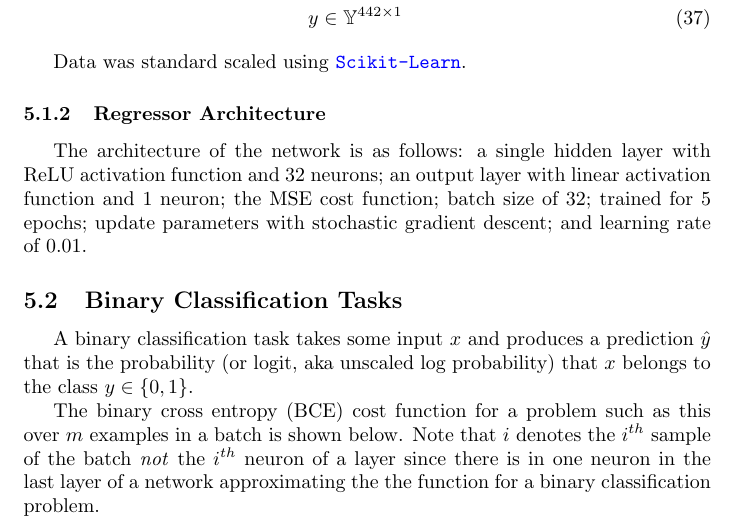
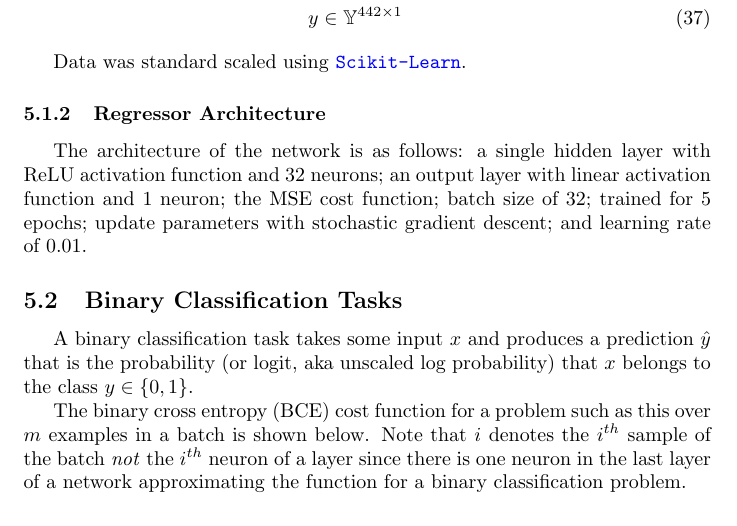
Before and after one commit to jfdev001/mlp-from-scratch, a LaTeX document (tex/report.tex): part of page 17 of 22, cut so that both start at the same text. Compiled offline with pdfLaTeX.

Commit message:
minor grammatical edit

```diff
--- a/tex/report.tex
+++ b/tex/report.tex
@@ -811,7 +811,7 @@ $x$ belongs to the class $y \in \set{0, 1}$.
 The binary cross entropy (BCE) cost function for a problem such as this over
 $m$ examples in a batch is shown below. Note that $i$ denotes
 the $i^{th}$ sample of the batch \textit{not} the $i^{th}$ neuron of a layer
-since there is in one neuron in the last layer of a network approximating the
+since there is one neuron in the last layer of a network approximating
 the function for a binary classification problem.
 
 % Binary cross entropy
```
Also changed, not shown: report.pdf.
